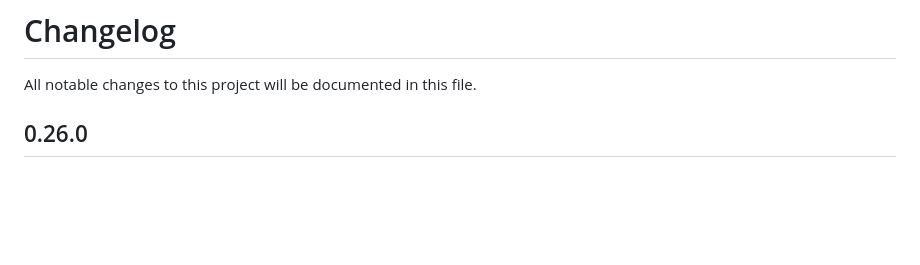
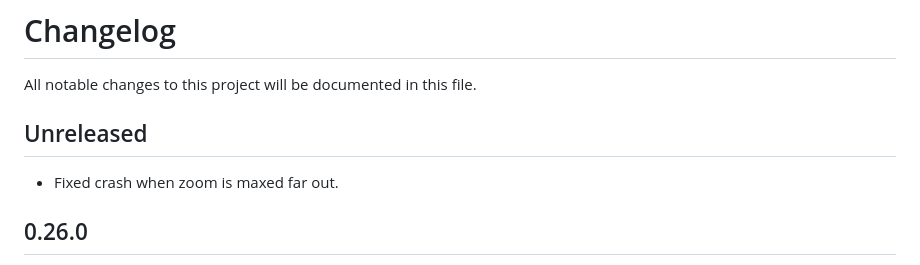
Before and after one commit to podusowski/walkers, a Markdown page: CHANGELOG.md, the part around the change. Drawn GitHub-style; blank space fills up the shorter version.

Commit message:
changelog update

```diff
--- a/CHANGELOG.md
+++ b/CHANGELOG.md
@@ -1,6 +1,10 @@
 # Changelog
 
 All notable changes to this project will be documented in this file.
+
+## Unreleased
+
+ * Fixed crash when zoom is maxed far out.
 
 ## 0.26.0
 
```
